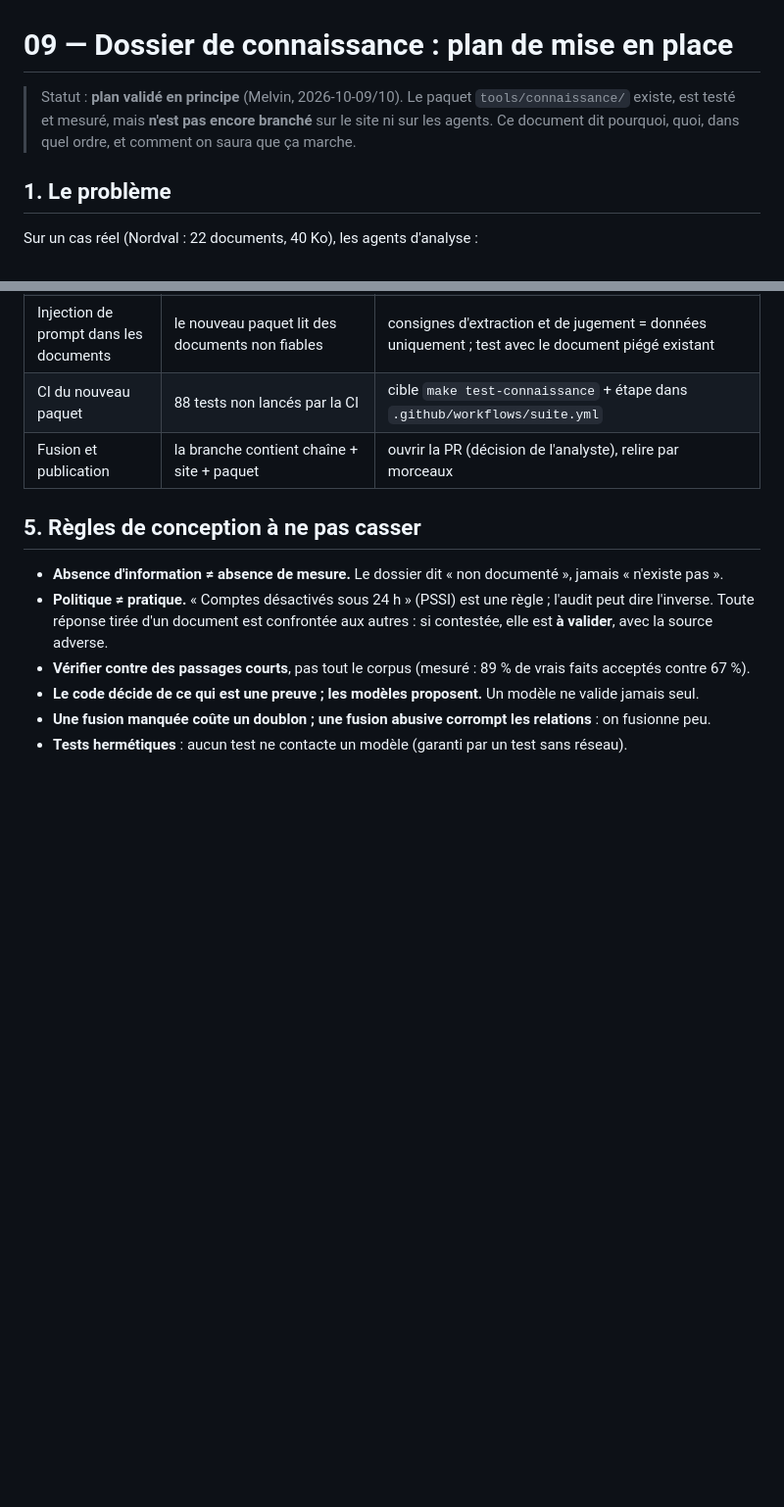
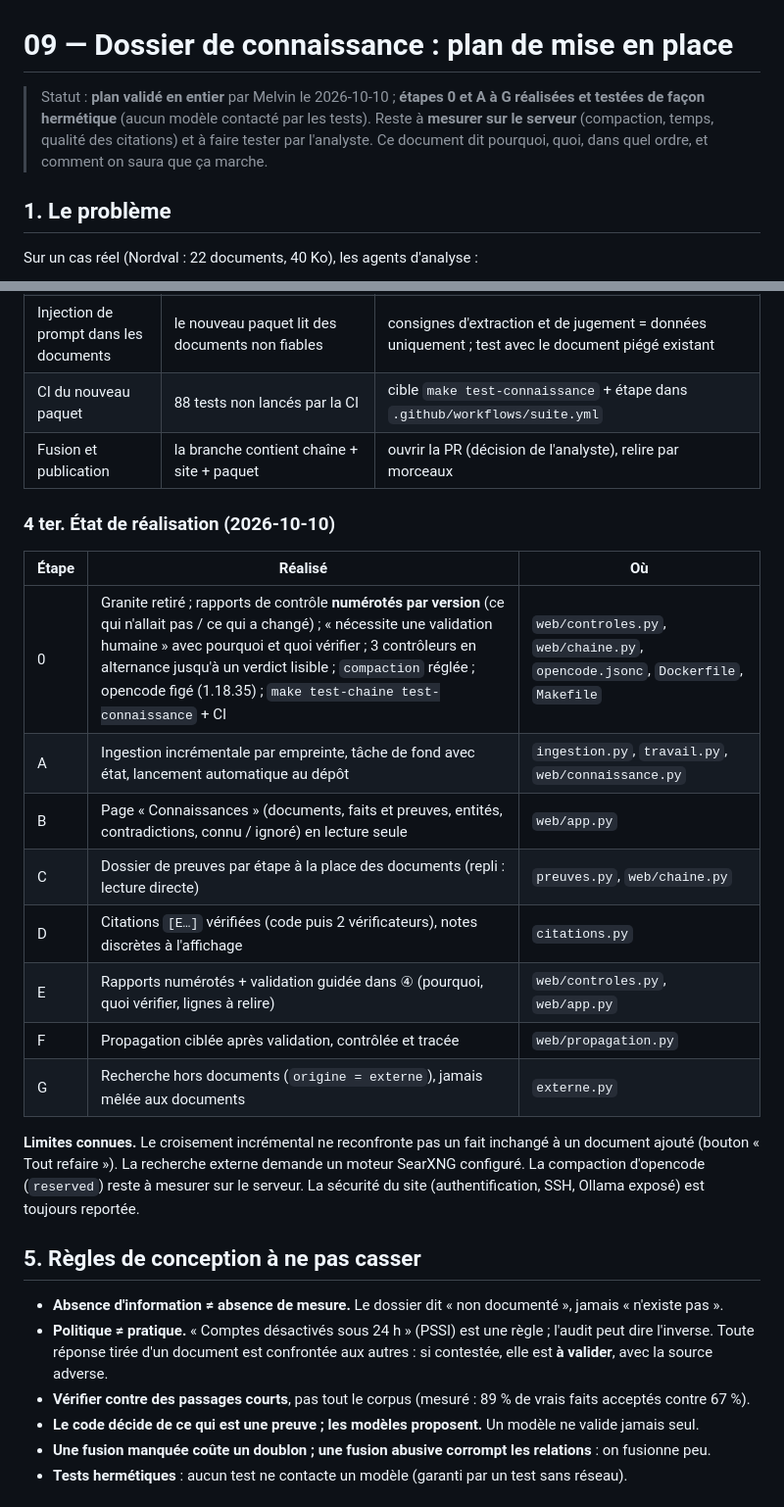
Before and after one commit to MelvinBzh/management_de_la_securite, a Markdown page: documentation/technique/09-dossier-de-connaissance.md, 2 parts joined by grey strips. Shown at 98% size. GitHub-like rendering; blank space fills up the shorter version.

```diff
--- a/documentation/technique/09-dossier-de-connaissance.md
+++ b/documentation/technique/09-dossier-de-connaissance.md
@@ -1,8 +1,8 @@
 # 09 — Dossier de connaissance : plan de mise en place
 
-> Statut : **plan validé en principe** (Melvin, 2026-10-09/10). Le paquet `tools/connaissance/` existe, est testé et
-> mesuré, mais **n'est pas encore branché** sur le site ni sur les agents. Ce document dit pourquoi, quoi, dans quel
-> ordre, et comment on saura que ça marche.
+> Statut : **plan validé en entier** par Melvin le 2026-10-10 ; **étapes 0 et A à G réalisées et testées de façon hermétique**
+> (aucun modèle contacté par les tests). Reste à **mesurer sur le serveur** (compaction, temps, qualité des citations) et à faire
+> tester par l'analyste. Ce document dit pourquoi, quoi, dans quel ordre, et comment on saura que ça marche.
 
 ## 1. Le problème
 
@@ -80,6 +80,21 @@ La revue a comparé, point par point, ce que Melvin a demandé à ce qui est éc
 | CI du nouveau paquet | 88 tests non lancés par la CI | cible `make test-connaissance` + étape dans `.github/workflows/suite.yml` |
 | Fusion et publication | la branche contient chaîne + site + paquet | ouvrir la PR (décision de l'analyste), relire par morceaux |
 
+### 4 ter. État de réalisation (2026-10-10)
+
+| Étape | Réalisé | Où |
+|---|---|---|
+| 0 | Granite retiré ; rapports de contrôle **numérotés par version** (ce qui n'allait pas / ce qui a changé) ; « nécessite une validation humaine » avec pourquoi et quoi vérifier ; 3 contrôleurs en alternance jusqu'à un verdict lisible ; `compaction` réglée ; opencode figé (1.18.35) ; `make test-chaine test-connaissance` + CI | `web/controles.py`, `web/chaine.py`, `opencode.jsonc`, `Dockerfile`, `Makefile` |
+| A | Ingestion incrémentale par empreinte, tâche de fond avec état, lancement automatique au dépôt | `ingestion.py`, `travail.py`, `web/connaissance.py` |
+| B | Page « Connaissances » (documents, faits et preuves, entités, contradictions, connu / ignoré) en lecture seule | `web/app.py` |
+| C | Dossier de preuves par étape à la place des documents (repli : lecture directe) | `preuves.py`, `web/chaine.py` |
+| D | Citations `[E…]` vérifiées (code puis 2 vérificateurs), notes discrètes à l'affichage | `citations.py` |
+| E | Rapports numérotés + validation guidée dans ④ (pourquoi, quoi vérifier, lignes à relire) | `web/controles.py`, `web/app.py` |
+| F | Propagation ciblée après validation, contrôlée et tracée | `web/propagation.py` |
+| G | Recherche hors documents (`origine = externe`), jamais mêlée aux documents | `externe.py` |
+
+**Limites connues.** Le croisement incrémental ne reconfronte pas un fait inchangé à un document ajouté (bouton « Tout refaire »). La recherche externe demande un moteur SearXNG configuré. La compaction d'opencode (`reserved`) reste à mesurer sur le serveur. La sécurité du site (authentification, SSH, Ollama exposé) est toujours reportée.
+
 ## 5. Règles de conception à ne pas casser
 
 - **Absence d'information ≠ absence de mesure.** Le dossier dit « non documenté », jamais « n'existe pas ».
```
Also changed, not shown: tools/connaissance/README.md (+21 -9 lines).
